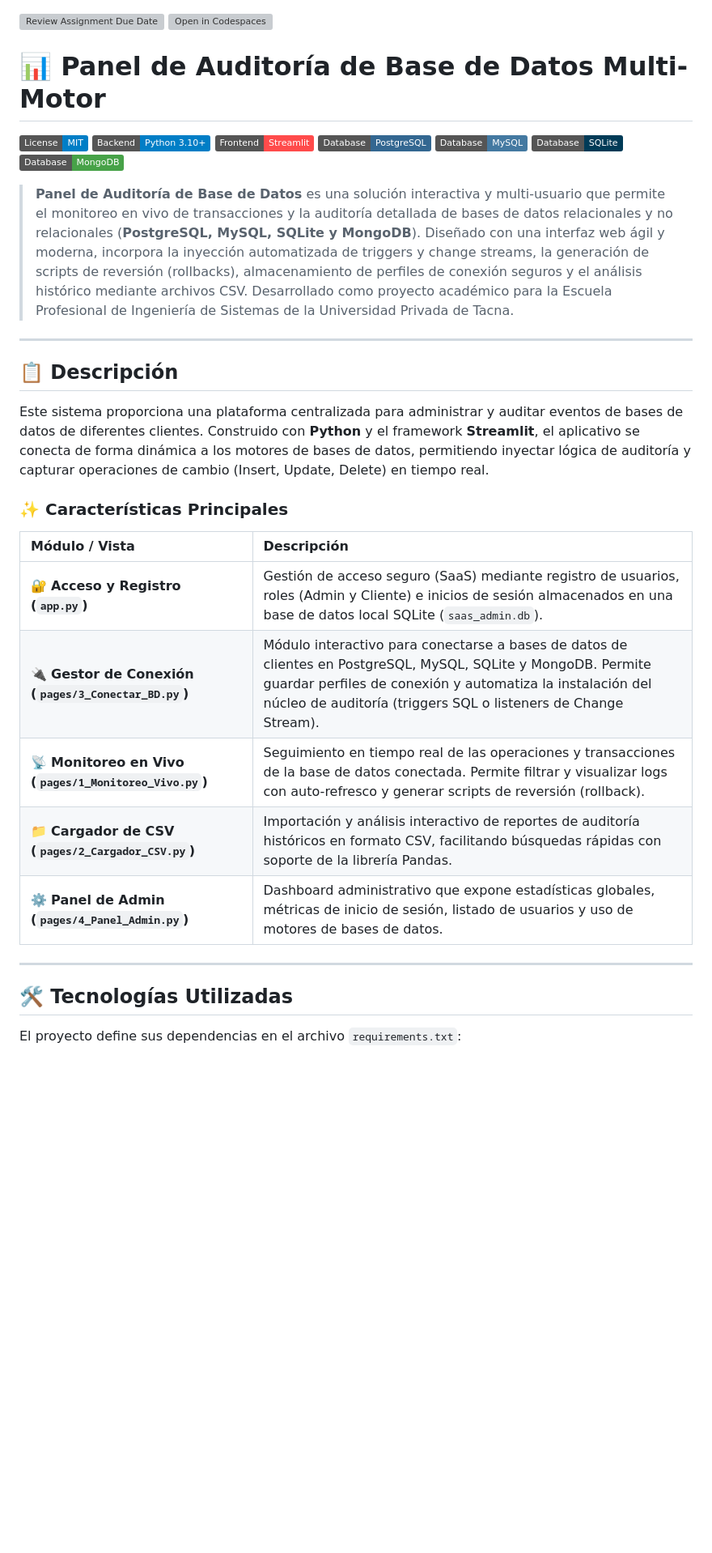
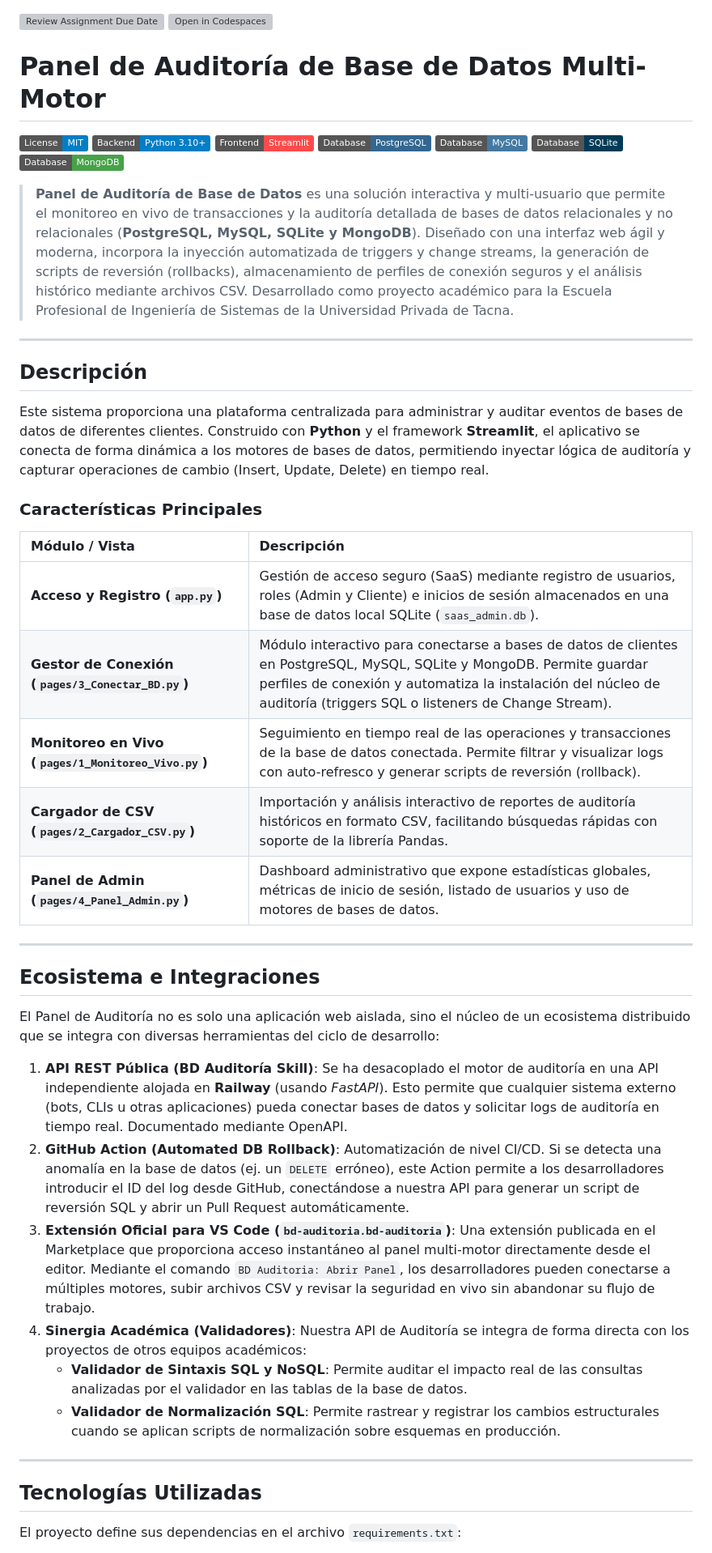
Before and after one commit to UPT-FAING-EPIS/proyecto-si783-2026-i-u3-auditoriabd, a Markdown page: README.md, the part around one of its changes. Shown at 81% size. Rendered like a GitHub page; badges without logos; blank space fills up the shorter version; grey boxes are pictures that could not be loaded.

Commit message:
docs: update README with project ecosystem, API integrations, and structure changes

```diff
--- a/README.md
+++ b/README.md
@@ -1,7 +1,7 @@
 [![Review Assignment Due Date](https://classroom.github.com/assets/deadline-readme-button-22041afd0340ce965d47ae6ef1cefeee28c7c493a6346c4f15d667ab976d596c.svg)](https://classroom.github.com/a/EukCIKzm)
 [![Open in Codespaces](https://classroom.github.com/assets/launch-codespace-2972f46106e565e64193e422d61a12cf1da4916b45550586e14ef0a7c637dd04.svg)](https://classroom.github.com/open-in-codespaces?assignment_repo_id=24086482)
 
-# 📊 Panel de Auditoría de Base de Datos Multi-Motor
+# Panel de Auditoría de Base de Datos Multi-Motor
 
 [![License: MIT](https://img.shields.io/badge/License-MIT-blue.svg)](LICENSE)
 [![Python](https://img.shields.io/badge/Backend-Python%203.10%2B-blue.svg)](https://python.org)
@@ -15,23 +15,36 @@
 
 ---
 
-## 📋 Descripción
+## Descripción
 
 Este sistema proporciona una plataforma centralizada para administrar y auditar eventos de bases de datos de diferentes clientes. Construido con **Python** y el framework **Streamlit**, el aplicativo se conecta de forma dinámica a los motores de bases de datos, permitiendo inyectar lógica de auditoría y capturar operaciones de cambio (Insert, Update, Delete) en tiempo real.
 
-### ✨ Características Principales
+### Características Principales
 
 | Módulo / Vista | Descripción |
 |:---|:---|
-| 🔐 **Acceso y Registro (`app.py`)** | Gestión de acceso seguro (SaaS) mediante registro de usuarios, roles (Admin y Cliente) e inicios de sesión almacenados en una base de datos local SQLite (`saas_admin.db`). |
-| 🔌 **Gestor de Conexión (`pages/3_Conectar_BD.py`)** | Módulo interactivo para conectarse a bases de datos de clientes en PostgreSQL, MySQL, SQLite y MongoDB. Permite guardar perfiles de conexión y automatiza la instalación del núcleo de auditoría (triggers SQL o listeners de Change Stream). |
-| 📡 **Monitoreo en Vivo (`pages/1_Monitoreo_Vivo.py`)** | Seguimiento en tiempo real de las operaciones y transacciones de la base de datos conectada. Permite filtrar y visualizar logs con auto-refresco y generar scripts de reversión (rollback). |
-| 📁 **Cargador de CSV (`pages/2_Cargador_CSV.py`)** | Importación y análisis interactivo de reportes de auditoría históricos en formato CSV, facilitando búsquedas rápidas con soporte de la librería Pandas. |
-| ⚙️ **Panel de Admin (`pages/4_Panel_Admin.py`)** | Dashboard administrativo que expone estadísticas globales, métricas de inicio de sesión, listado de usuarios y uso de motores de bases de datos. |
+|  **Acceso y Registro (`app.py`)** | Gestión de acceso seguro (SaaS) mediante registro de usuarios, roles (Admin y Cliente) e inicios de sesión almacenados en una base de datos local SQLite (`saas_admin.db`). |
+|  **Gestor de Conexión (`pages/3_Conectar_BD.py`)** | Módulo interactivo para conectarse a bases de datos de clientes en PostgreSQL, MySQL, SQLite y MongoDB. Permite guardar perfiles de conexión y automatiza la instalación del núcleo de auditoría (triggers SQL o listeners de Change Stream). |
+|  **Monitoreo en Vivo (`pages/1_Monitoreo_Vivo.py`)** | Seguimiento en tiempo real de las operaciones y transacciones de la base de datos conectada. Permite filtrar y visualizar logs con auto-refresco y generar scripts de reversión (rollback). |
+|  **Cargador de CSV (`pages/2_Cargador_CSV.py`)** | Importación y análisis interactivo de reportes de auditoría históricos en formato CSV, facilitando búsquedas rápidas con soporte de la librería Pandas. |
+|  **Panel de Admin (`pages/4_Panel_Admin.py`)** | Dashboard administrativo que expone estadísticas globales, métricas de inicio de sesión, listado de usuarios y uso de motores de bases de datos. |
 
 ---
 
-## 🛠️ Tecnologías Utilizadas
+## Ecosistema e Integraciones
+
+El Panel de Auditoría no es solo una aplicación web aislada, sino el núcleo de un ecosistema distribuido que se integra con diversas herramientas del ciclo de desarrollo:
+
+1. **API REST Pública (BD Auditoría Skill)**: Se ha desacoplado el motor de auditoría en una API independiente alojada en **Railway** (usando *FastAPI*). Esto permite que cualquier sistema externo (bots, CLIs u otras aplicaciones) pueda conectar bases de datos y solicitar logs de auditoría en tiempo real. Documentado mediante OpenAPI.
+2. **GitHub Action (Automated DB Rollback)**: Automatización de nivel CI/CD. Si se detecta una anomalía en la base de datos (ej. un `DELETE` erróneo), este Action permite a los desarrolladores introducir el ID del log desde GitHub, conectándose a nuestra API para generar un script de reversión SQL y abrir un Pull Request automáticamente.
+3. **Extensión Oficial para VS Code (`bd-auditoria.bd-auditoria`)**: Una extensión publicada en el Marketplace que proporciona acceso instantáneo al panel multi-motor directamente desde el editor. Mediante el comando `BD Auditoria: Abrir Panel`, los desarrolladores pueden conectarse a múltiples motores, subir archivos CSV y revisar la seguridad en vivo sin abandonar su flujo de trabajo.
+4. **Sinergia Académica (Validadores)**: Nuestra API de Auditoría se integra de forma directa con los proyectos de otros equipos académicos:
+   - **Validador de Sintaxis SQL y NoSQL**: Permite auditar el impacto real de las consultas analizadas por el validador en las tablas de la base de datos.
+   - **Validador de Normalización SQL**: Permite rastrear y registrar los cambios estructurales cuando se aplican scripts de normalización sobre esquemas en producción.
+
+---
+
+## Tecnologías Utilizadas
 
 El proyecto define sus dependencias en el archivo `requirements.txt`:
 
```
Also changed, not shown: other parts of README.md (+12 -3 lines), skill_bd_auditoria/README.md (renamed from skill_bd_auditoria/BD_AUDITORIA_SKILL.md).
